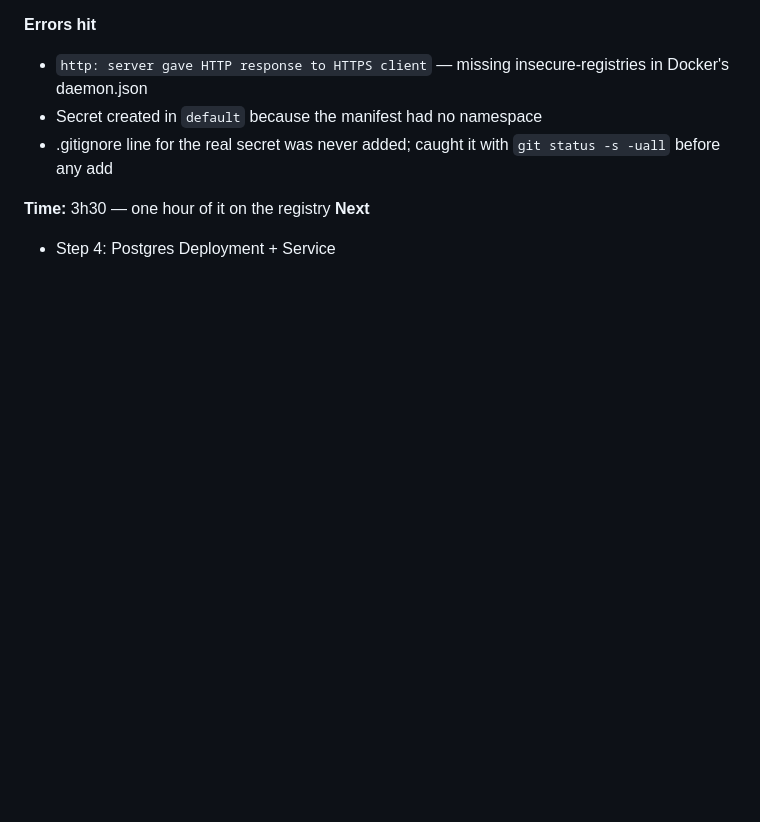
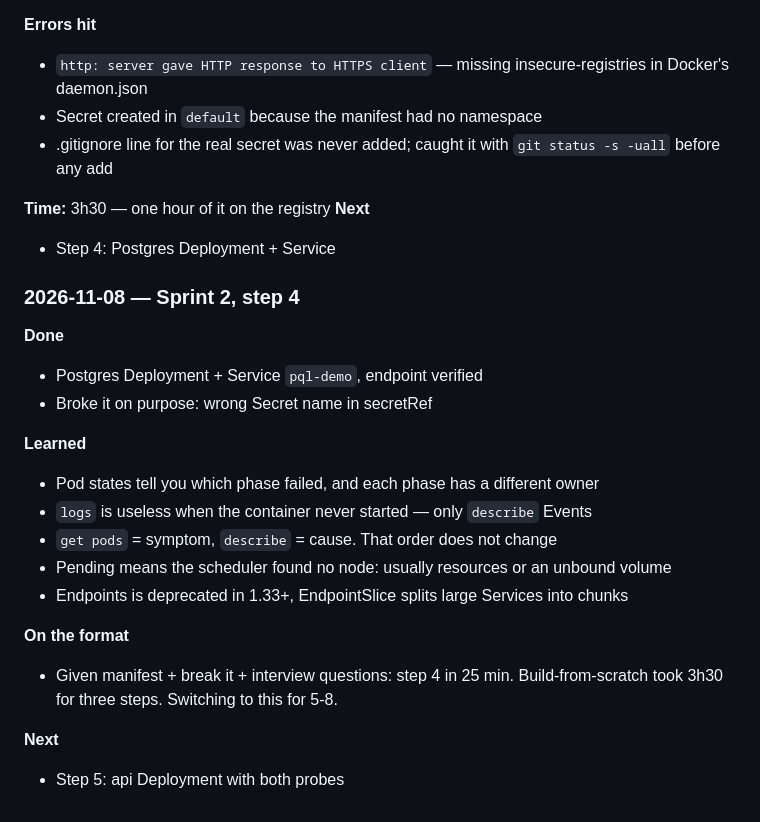
Before and after one commit to jcr262/sre-platform, a Markdown page: JOURNAL.md, the part around the change. GitHub-like rendering; blank space fills up the shorter version.

Commit message:
add postgres deployment and service

```diff
--- a/JOURNAL.md
+++ b/JOURNAL.md
@@ -122,3 +122,23 @@ RUN pip install.
 **Time:** 3h30 — one hour of it on the registry
 **Next**
 - Step 4: Postgres Deployment + Service
+
+### 2026-11-08 — Sprint 2, step 4
+
+**Done**
+- Postgres Deployment + Service `pql-demo`, endpoint verified
+- Broke it on purpose: wrong Secret name in secretRef
+
+**Learned**
+- Pod states tell you which phase failed, and each phase has a different owner
+- `logs` is useless when the container never started — only `describe` Events
+- `get pods` = symptom, `describe` = cause. That order does not change
+- Pending means the scheduler found no node: usually resources or an unbound volume
+- Endpoints is deprecated in 1.33+, EndpointSlice splits large Services into chunks
+
+**On the format**
+- Given manifest + break it + interview questions: step 4 in 25 min.
+  Build-from-scratch took 3h30 for three steps. Switching to this for 5-8.
+
+**Next**
+- Step 5: api Deployment with both probes
```
